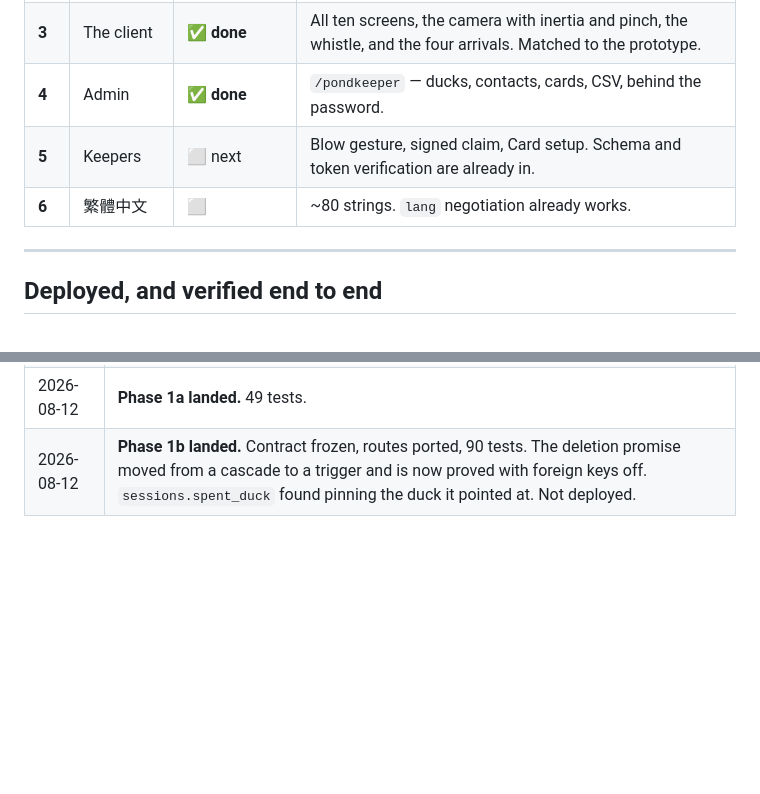
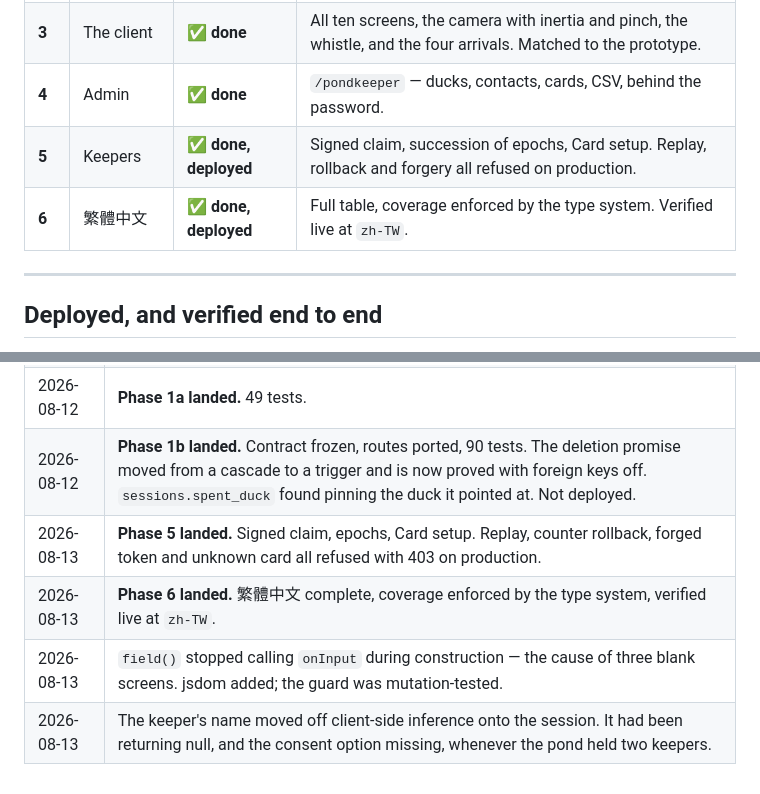
Before and after one commit to PowerPlane/insert-coin, a Markdown page: docs/pond/PROGRESS.md, 2 parts joined by grey strips. Drawn GitHub-style; blank space fills up the shorter version.

```diff
--- a/docs/pond/PROGRESS.md
+++ b/docs/pond/PROGRESS.md
@@ -28,8 +28,8 @@ flashed identically, each giving itself an identity on first boot.
 | **2** | One real card | ✅ **done** | Two cards flashed, recorded, tapped, imported. Attribution proved on production. |
 | **3** | The client | ✅ **done** | All ten screens, the camera with inertia and pinch, the whistle, and the four arrivals. Matched to the prototype. |
 | **4** | Admin | ✅ **done** | `/pondkeeper` — ducks, contacts, cards, CSV, behind the password. |
-| **5** | Keepers | ⬜ next | Blow gesture, signed claim, Card setup. Schema and token verification are already in. |
-| **6** | 繁體中文 | ⬜ | ~80 strings. `lang` negotiation already works. |
+| **5** | Keepers | ✅ **done, deployed** | Signed claim, succession of epochs, Card setup. Replay, rollback and forgery all refused on production. |
+| **6** | 繁體中文 | ✅ **done, deployed** | Full table, coverage enforced by the type system. Verified live at `zh-TW`. |
 
 ---
 
@@ -370,3 +454,7 @@ once something is running.
 | 2026-08-12 | Plan reviewed twice — internally, then adversarially by Codex. Claim counter replaced with a signed token; Turso FK trap caught; port estimate corrected. |
 | 2026-08-12 | **Phase 1a landed.** 49 tests. |
 | 2026-08-12 | **Phase 1b landed.** Contract frozen, routes ported, 90 tests. The deletion promise moved from a cascade to a trigger and is now proved with foreign keys off. `sessions.spent_duck` found pinning the duck it pointed at. Not deployed. |
+| 2026-08-13 | **Phase 5 landed.** Signed claim, epochs, Card setup. Replay, counter rollback, forged token and unknown card all refused with 403 on production. |
+| 2026-08-13 | **Phase 6 landed.** 繁體中文 complete, coverage enforced by the type system, verified live at `zh-TW`. |
+| 2026-08-13 | `field()` stopped calling `onInput` during construction — the cause of three blank screens. jsdom added; the guard was mutation-tested. |
+| 2026-08-13 | The keeper's name moved off client-side inference onto the session. It had been returning null, and the consent option missing, whenever the pond held two keepers. |
```
Also changed, not shown: other parts of docs/pond/PROGRESS.md (+84 -0 lines).
